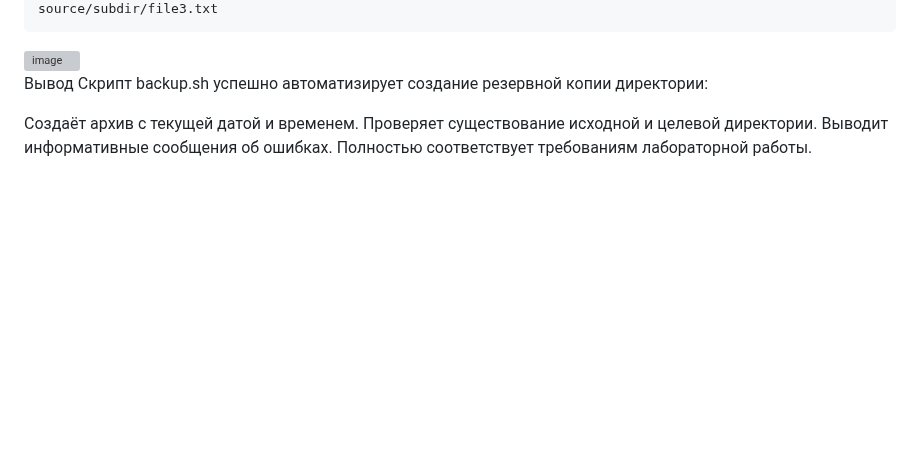
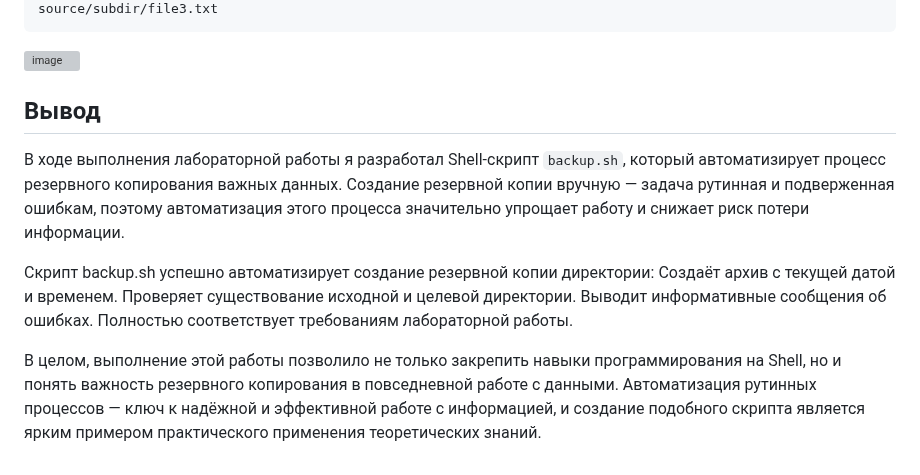
Before and after one commit to Mitcov9847/Auto_scripting, a Markdown page: lab01./readme.md, the part around the change. Rendered like a GitHub page; blank space fills up the shorter version; grey boxes are pictures that could not be loaded.

````diff
--- a/lab01./readme.md
+++ b/lab01./readme.md
@@ -159,10 +159,14 @@ source/subdir/file3.txt
 ```
 <img width="887" height="232" alt="image" src="https://github.com/user-attachments/assets/041b00c8-3323-4161-a067-150912d28f8e" />
 
-Вывод
+## Вывод
+
+В ходе выполнения лабораторной работы я разработал Shell-скрипт `backup.sh`, который автоматизирует процесс резервного копирования важных данных. Создание резервной копии вручную — задача рутинная и подверженная ошибкам, поэтому автоматизация этого процесса значительно упрощает работу и снижает риск потери информации.
+
 Скрипт backup.sh успешно автоматизирует создание резервной копии директории:
-
 Создаёт архив с текущей датой и временем.
 Проверяет существование исходной и целевой директории.
 Выводит информативные сообщения об ошибках.
 Полностью соответствует требованиям лабораторной работы.
+
+В целом, выполнение этой работы позволило не только закрепить навыки программирования на Shell, но и понять важность резервного копирования в повседневной работе с данными. Автоматизация рутинных процессов — ключ к надёжной и эффективной работе с информацией, и создание подобного скрипта является ярким примером практического применения теоретических знаний.
````
